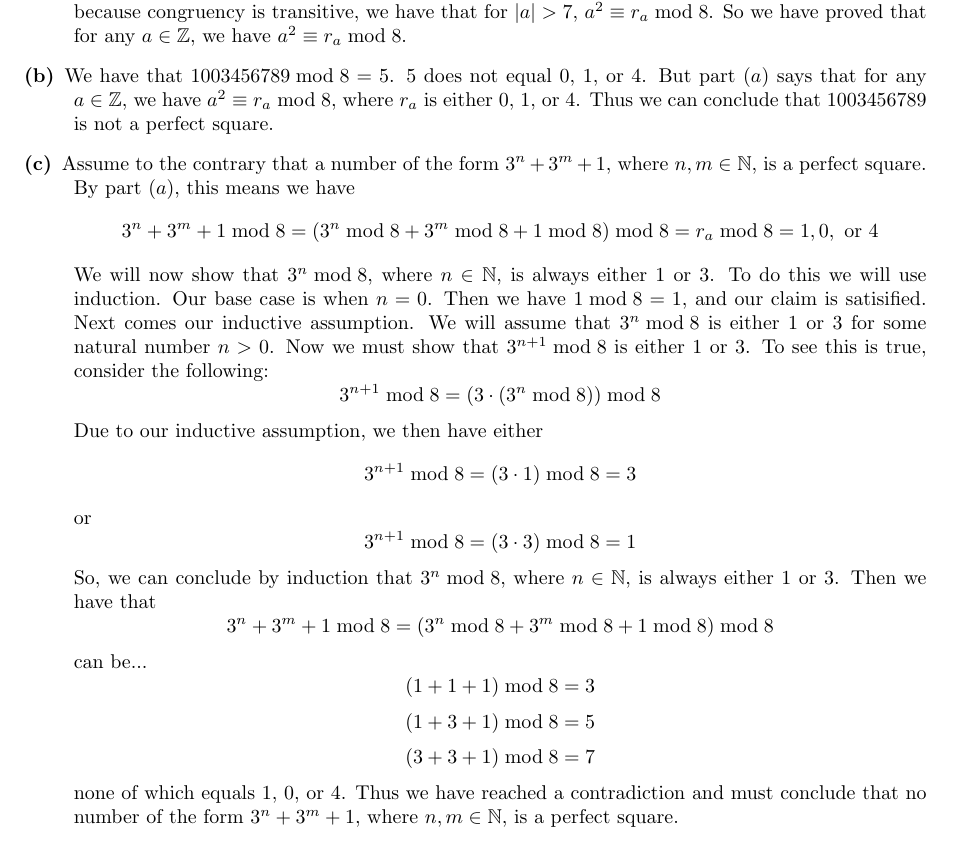
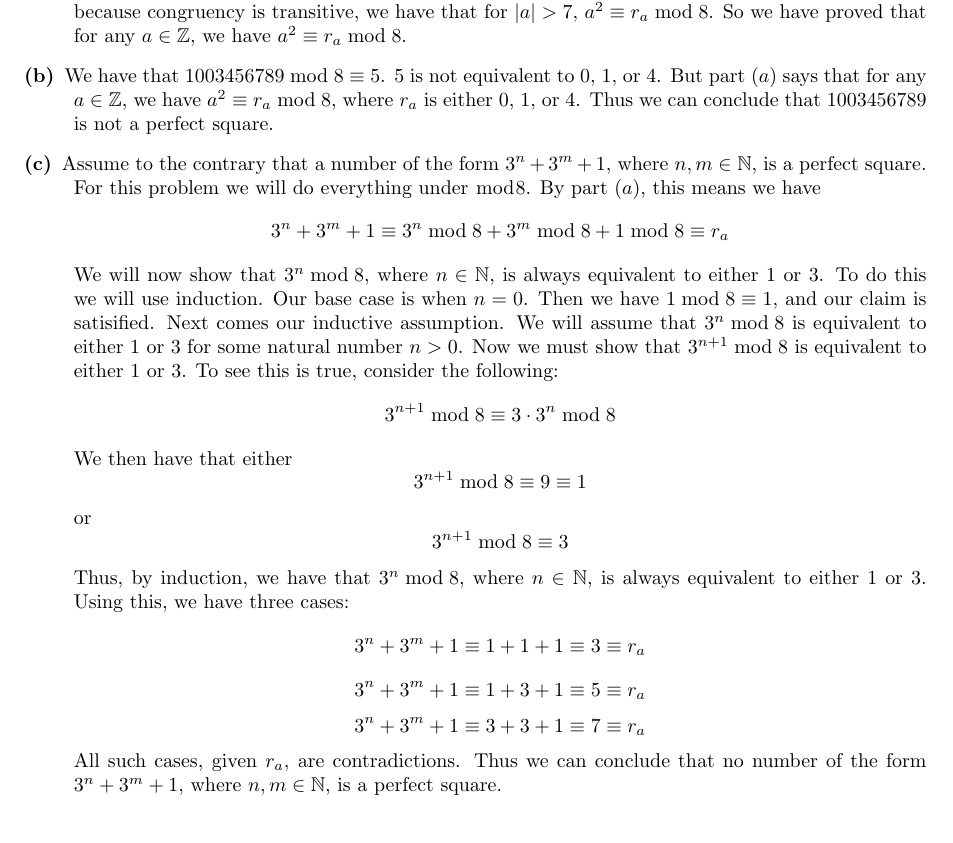
Before and after one commit to arcticmatt/Ma6a, a LaTeX problem sheet (psets/pset1/pset1.tex): part of page 4 of 5, cut so that both start at the same text. Compiled offline with pdfLaTeX.

Commit message:
restructure stuff

```diff
--- a/psets/pset1.tex
+++ b/psets/pset1/pset1.tex
@@ -127,38 +127,39 @@ $q,r$ is unique.
         multiplication). Then, because congruency is transitive, we have
         that for $|a| > 7$, $a^2 \equiv r_a \bmod 8$. So we have proved
         that for any $a \in \mathbb{Z}$, we have $a^2 \equiv r_a \bmod 8$.
-    \item[(b)] We have that $1003456789 \bmod 8 = 5$. $5$ does not equal
+    \item[(b)] We have that $1003456789 \bmod 8 \equiv 5$. $5$ is not equivalent to
         $0$, $1$, or $4$. But part $(a)$ says that for any $a \in \mathbb{Z}$,
         we have $a^2 \equiv r_a \bmod 8$, where $r_a$ is either $0$, $1$, or $4$.
         Thus we can conclude that $1003456789$ is not a perfect square.
     \item[(c)] Assume to the contrary that a number of the form
         $3^n + 3^m + 1$, where $n,m \in \mathbb{N}$, is a perfect square.
+        For this problem we will do everything under $\bmod 8$.
         By part $(a)$, this means we have
-        \[3^n + 3^m + 1 \bmod 8 = (3^n \bmod 8 + 3^m \bmod 8 + 1 \bmod 8) \bmod 8
-        = r_a \bmod 8  = 1,0, \text{ or }4\]
+        \[ 3^n + 3^m + 1 \equiv 3^n \bmod 8 + 3^m \bmod 8 + 1 \bmod 8 \equiv
+            r_a \]
         We will now show that $3^n \bmod 8$, where $n \in \mathbb{N}$, is
-        always either $1$ or $3$. To do this we will use induction. Our
-        base case is when $n=0$. Then we have $1 \bmod 8 = 1$, and our
+        always equivalent to either $1$ or $3$. To do this we will use induction.
+        Our base case is when $n=0$. Then we have $1 \bmod 8 \equiv 1$, and our
         claim is satisified. Next comes our inductive assumption. We will
-        assume that $3^n \bmod 8$ is either $1$ or $3$ for some natural number
-        $n > 0$. Now we must show that $3^{n+1} \bmod 8$ is either $1$ or $3$.
-        To see this is true, consider the following:
-        \[ 3^{n+1} \bmod 8 = (3 \cdot (3^n \bmod 8)) \bmod 8 \]
-        Due to our inductive assumption, we then have either
-        \[ 3^{n+1} \bmod 8 = (3 \cdot 1) \bmod 8 = 3 \]
+        assume that $3^n \bmod 8$ is equivalent to either $1$ or $3$ for some
+        natural number
+        $n > 0$. Now we must show that $3^{n+1} \bmod 8$ is equivalent
+        to either $1$ or $3$.  To see this is true, consider the following:
+        \[ 3^{n+1} \bmod 8 \equiv 3 \cdot 3^n \bmod 8 \]
+        We then have that either
+        \[ 3^{n+1} \bmod 8 \equiv 9 \equiv 1 \]
         or
-        \[ 3^{n+1} \bmod 8 = (3 \cdot 3) \bmod 8 = 1 \]
-        So, we can conclude by induction that $3^n \bmod 8$, where $n \in
-        \mathbb{N}$, is always either $1$ or $3$.
-        Then we have that
-        \[3^n + 3^m + 1 \bmod 8 = (3^n \bmod 8 + 3^m \bmod 8 + 1 \bmod 8) \bmod 8 \]
-        can be...
-        \[ (1+1+1) \bmod 8 = 3 \]
-        \[ (1+3+1) \bmod 8 = 5 \]
-        \[ (3+3+1) \bmod 8 = 7 \]
-        none of which equals $1$, $0$, or $4$. Thus we have reached a contradiction
-        and must conclude that no number of the form $3^n + 3^m + 1$, where
-        $n,m \in \mathbb{N}$, is a perfect square.
+        \[ 3^{n+1} \bmod 8 \equiv 3 \]
+        Thus, by induction, we have that $3^n \bmod 8$, where $n \in \mathbb{N}$,
+        is always equivalent to either $1$ or $3$. Using this, we have
+        three cases:
+        \[ 3^n + 3^m + 1 \equiv 1+1+1 \equiv 3 \equiv r_a \]
+        \[ 3^n + 3^m + 1 \equiv 1+3+1 \equiv 5 \equiv r_a \]
+        \[ 3^n + 3^m + 1 \equiv 3+3+1 \equiv 7 \equiv r_a \]
+        All such cases, given $r_a$, are contradictions. Thus we can conclude
+        that no number of the form $3^n + 3^m + 1$, where $n,m \in \mathbb{N}$,
+        is a perfect square.
+
 \end{description}
 \newpage
 %%%%%%%%%%%%%%%%%%%%%%%%%%%%%% Problem 3
```
Also changed, not shown: lectures/class3.pdf (added), pset_materials/ex1.pdf (added), psets/pset1.pdf (deleted), psets/pset1/pset1.pdf (added), psets/pset_template.pdf (deleted), 1 other file.
